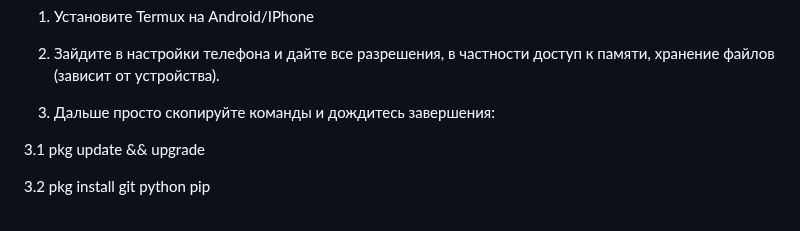
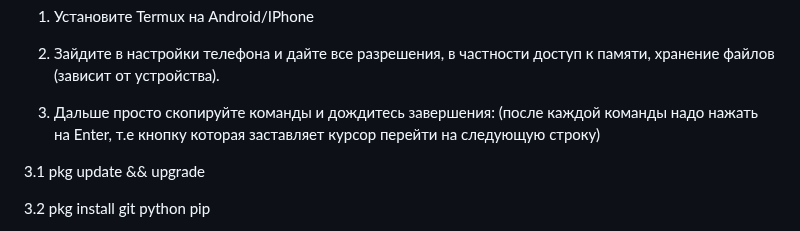
Before and after one commit to Rexamm1t/Extract, a Markdown page: README.md, the part around the change. Drawn GitHub-style.

Commit message:
Обновить README.md

```diff
--- a/README.md
+++ b/README.md
@@ -3,7 +3,7 @@
 1. Установите Termux на Android/IPhone
 2. Зайдите в настройки телефона и дайте все разрешения, в частности доступ к памяти, хранение файлов (зависит от устройства).
 
-3. Дальше просто скопируйте команды и дождитесь завершения:
+3. Дальше просто скопируйте команды и дождитесь завершения: (после каждой команды надо нажать на Enter, т.е кнопку которая заставляет курсор перейти на следующую строку)
 
 3.1 pkg update && upgrade
 
```
